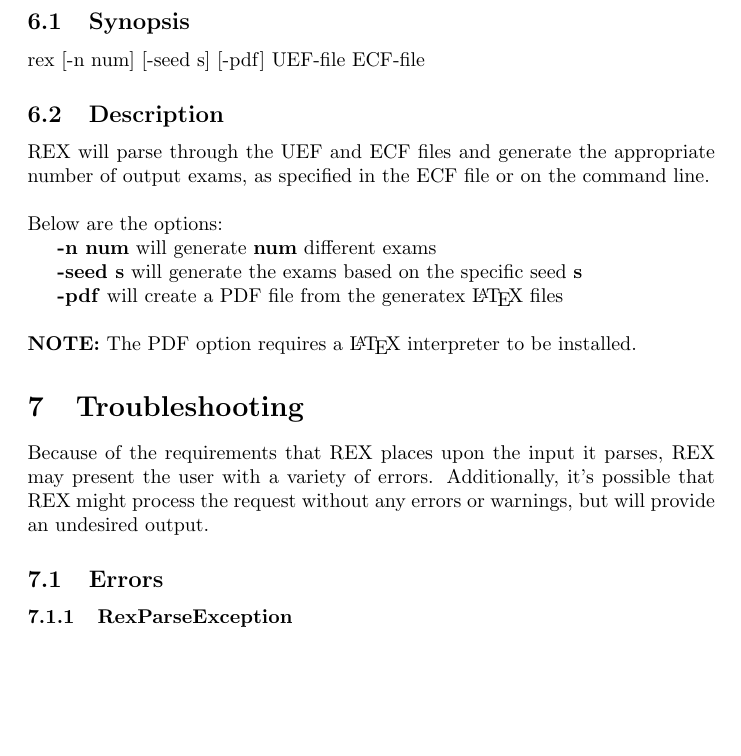
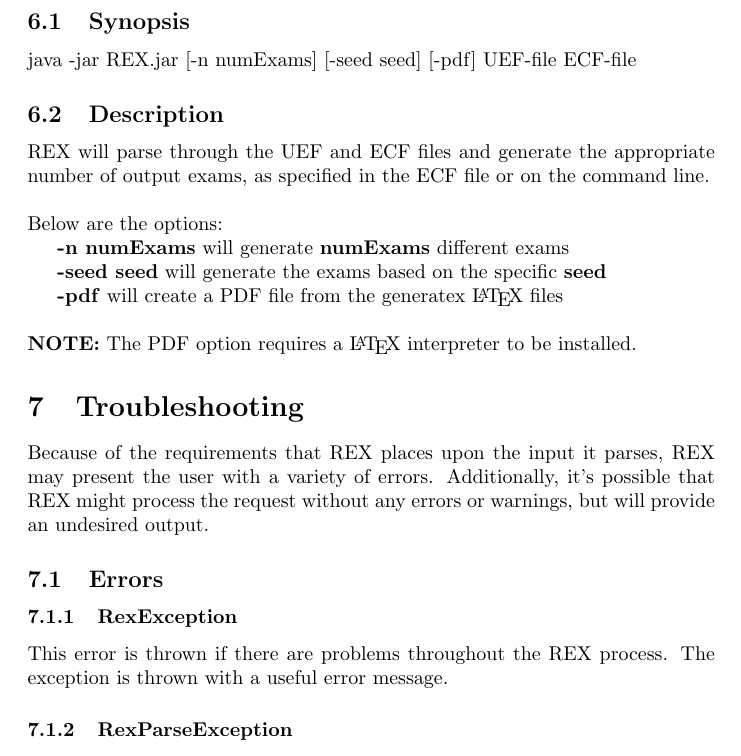
Before and after one commit to rodhart/rex, a LaTeX paper (usersmanual/UsersManual.tex): part of page 9 of 23, cut so that both start at the same text, the shorter picture padded with empty space. Compiled offline with pdfLaTeX.

Commit message:
Minor formatting changes to UsersManua.tex

```diff
--- a/usersmanual/UsersManual.tex
+++ b/usersmanual/UsersManual.tex
@@ -274,7 +273,7 @@ Options:
 \end{verbatim}
 
 \subsection{Synopsis}
-rex [-n num] [-seed s] [-pdf] UEF-file ECF-file
+java -jar REX.jar [-n numExams] [-seed seed] [-pdf] UEF-file ECF-file
 
 \subsection{Description}
 REX will parse through the UEF and ECF files and generate the appropriate number
@@ -282,8 +281,8 @@ of output exams, as specified in the ECF file or on the command line.
 \\
 \\
 \noindent Below are the options:\\
-\indent \textbf{-n num} will generate \textbf{num} different exams\\
-\indent \textbf{-seed s} will generate the exams based on the specific seed \textbf{s}\\
+\indent \textbf{-n numExams} will generate \textbf{numExams} different exams\\
+\indent \textbf{-seed seed} will generate the exams based on the specific \textbf{seed}\\
 \indent \textbf{-pdf} will create a PDF file from the generatex \LaTeX{} files\\
 
 \noindent \textbf{NOTE:} The PDF option requires a \LaTeX{} interpreter to be installed.
@@ -292,6 +291,11 @@ of output exams, as specified in the ECF file or on the command line.
 Because of the requirements that REX places upon the input it parses, REX may present the user with a variety of errors. Additionally, it's possible that REX might process the request without any errors or warnings, but will provide an undesired output.
 
 \subsection{Errors}
+
+\subsubsection{RexException}
+This error is thrown if there are problems throughout the REX process.
+The exception is thrown with a useful error message.
+
 \subsubsection{RexParseException}
 This error means that REX encountered a syntactic error in either the UEF or ECF file. Please consult the provided error message for more information.
 
```
Also changed, not shown: usersmanual/UsersManual.tex (11 more changed lines).
